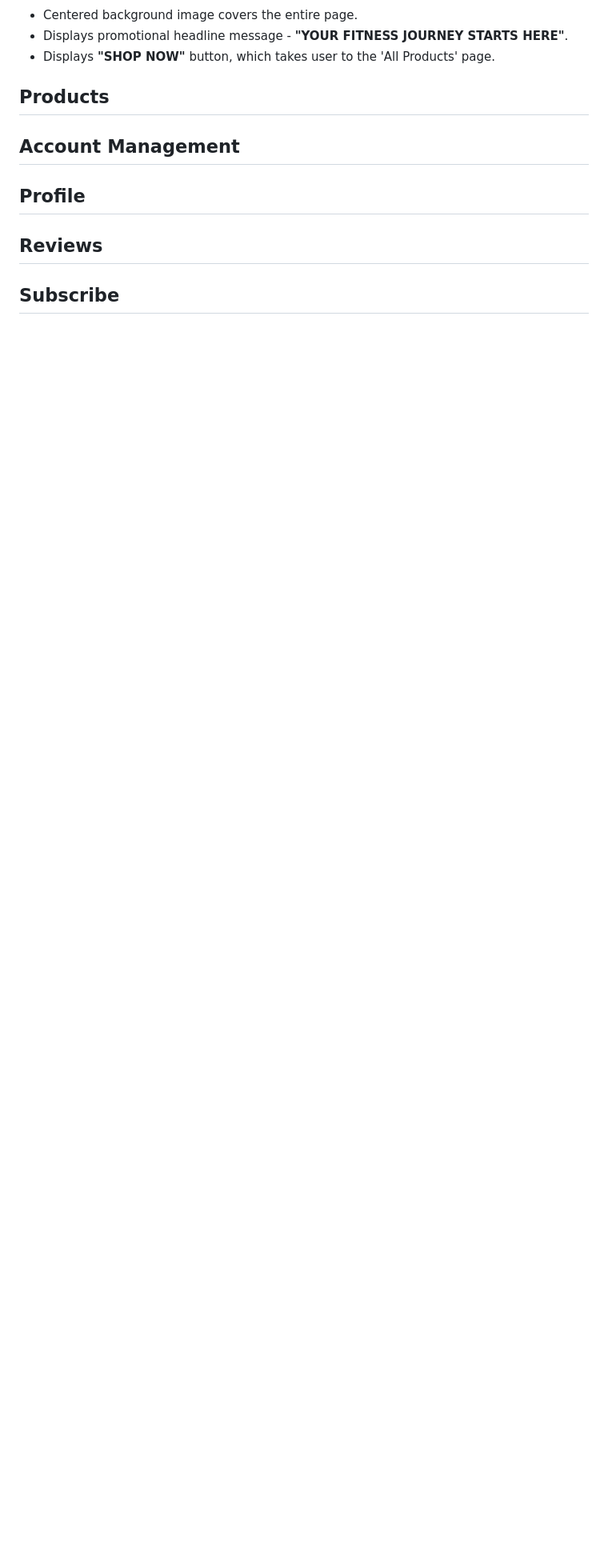
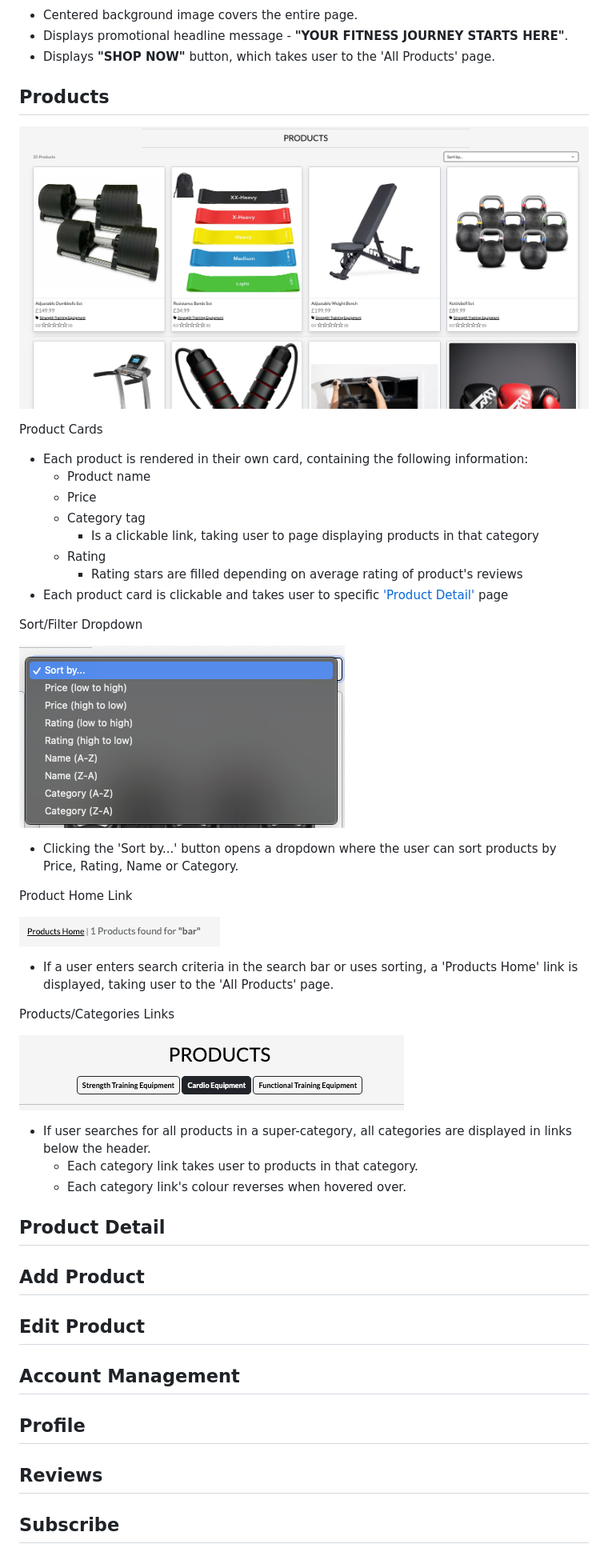
Before and after one commit to DanHodgson12/gym-stop, a Markdown page: README.md, the part around the change. Shown: that part at 80% size. Drawn GitHub-style; pictures changed too: assets/products-features.png (added), assets/products-home.png (added), assets/products-sort.png (added); blank space fills up the shorter version.

Commit message:
feat: added products features to README

```diff
--- a/README.md
+++ b/README.md
@@ -265,6 +265,44 @@ Subscribe button
 
 ## Products
 
+![Products](assets/products-features.png)
+
+Product Cards
+- Each product is rendered in their own card, containing the following information:
+  - Product name
+  - Price
+  - Category tag
+    - Is a clickable link, taking user to page displaying products in that category
+  - Rating
+    - Rating stars are filled depending on average rating of product's reviews
+- Each product card is clickable and takes user to specific ['Product Detail'](#product-detail) page
+
+Sort/Filter Dropdown
+
+![Sort/Filter Dropdown](assets/products-sort.png)
+
+- Clicking the 'Sort by...' button opens a dropdown where the user can sort products by Price, Rating, Name or Category.
+
+Product Home Link
+
+![Products Home Link](assets/products-home.png)
+
+- If a user enters search criteria in the search bar or uses sorting, a 'Products Home' link is displayed, taking user to the 'All Products' page.
+
+Products/Categories Links
+
+![Products/Categories Links](assets/products-super-category.png)
+
+- If user searches for all products in a super-category, all categories are displayed in links below the header.
+  - Each category link takes user to products in that category.
+  - Each category link's colour reverses when hovered over.
+
+## Product Detail
+
+## Add Product
+
+## Edit Product
+
 ## Account Management
 
 ## Profile
```
